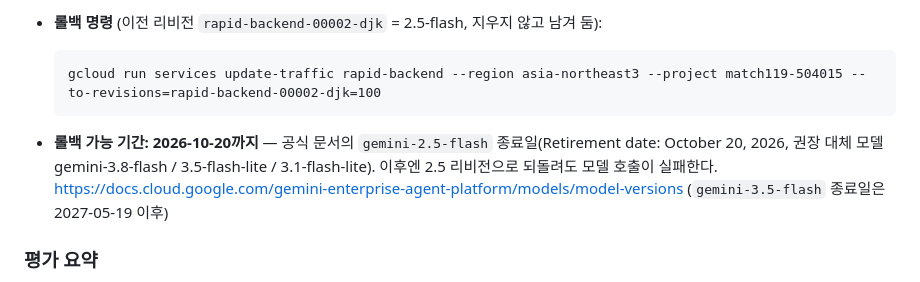
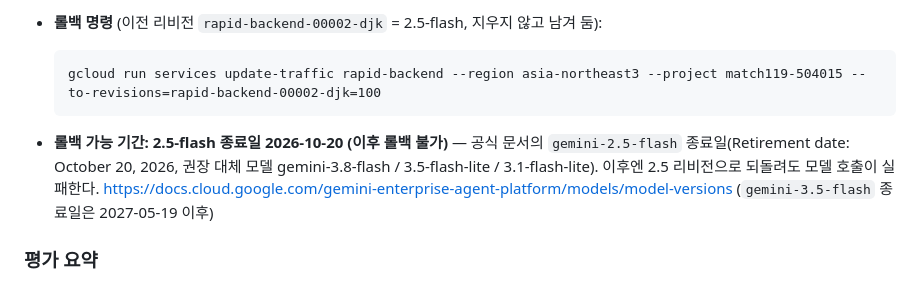
Before and after one commit to Bxxm03/Match119, a Markdown page: docs/progress.md, the part around the change. Rendered like a GitHub page.

Commit message:
롤백 가능 기간에 "2.5-flash 종료일 2026-10-20 (이후 롤백 불가)" 명시
Co-Authored-By: Claude Opus 5.5 <noreply@anthropic.com>

````diff
--- a/docs/progress.md
+++ b/docs/progress.md
@@ -185,7 +185,7 @@ PoC(Gemini Developer API 키 + Files API + multipart 업로드)를 CLAUDE.md 목
   gcloud run services update-traffic rapid-backend --region asia-northeast3 --project match119-504015 --to-revisions=rapid-backend-00002-djk=100
   ```
 
-- **롤백 가능 기간: 2026-10-20까지** — 공식 문서의 `gemini-2.5-flash` 종료일(Retirement date: October 20, 2026,
+- **롤백 가능 기간: 2.5-flash 종료일 2026-10-20 (이후 롤백 불가)** — 공식 문서의 `gemini-2.5-flash` 종료일(Retirement date: October 20, 2026,
   권장 대체 모델 gemini-3.8-flash / 3.5-flash-lite / 3.1-flash-lite). 이후엔 2.5 리비전으로 되돌려도 모델 호출이 실패한다.
   https://docs.cloud.google.com/gemini-enterprise-agent-platform/models/model-versions
   (`gemini-3.5-flash` 종료일은 2027-05-19 이후)
````
